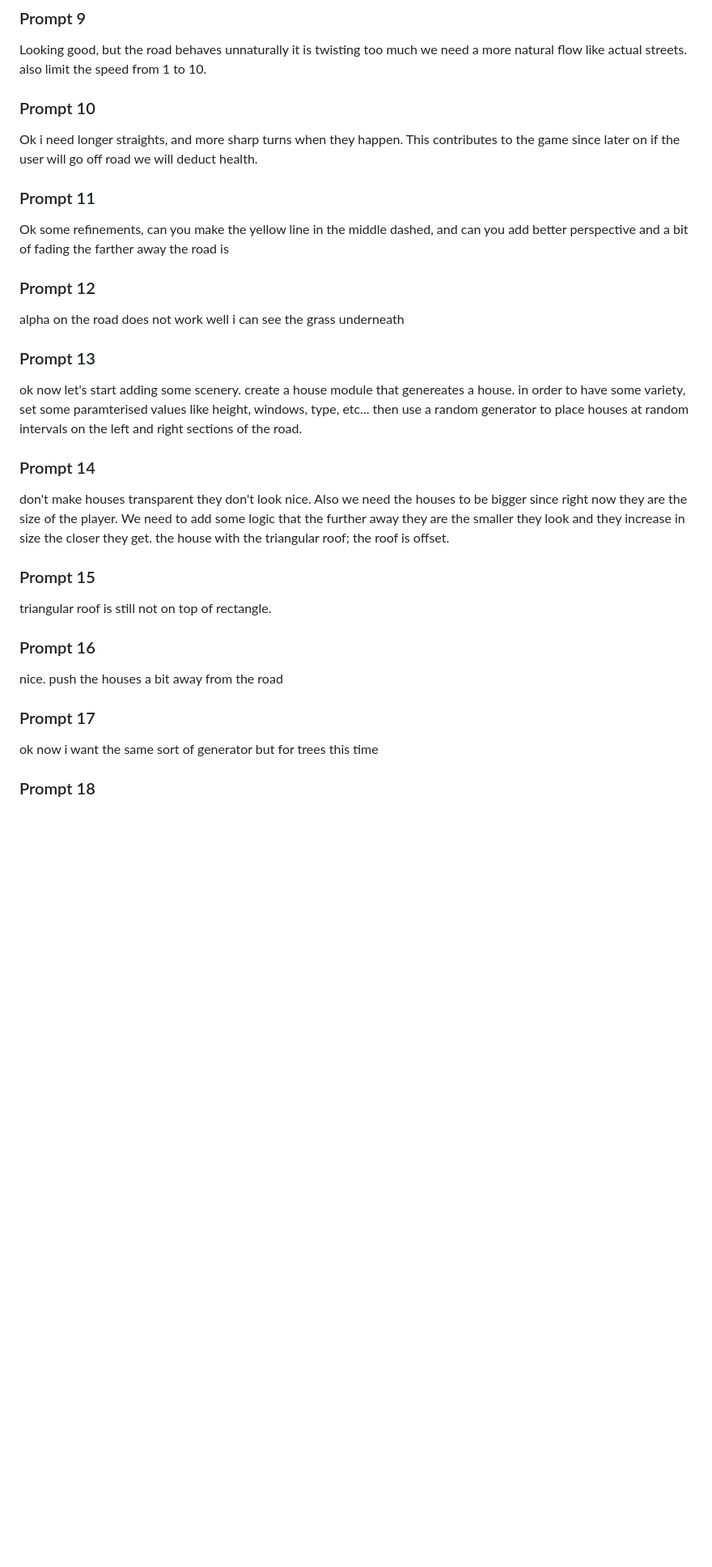
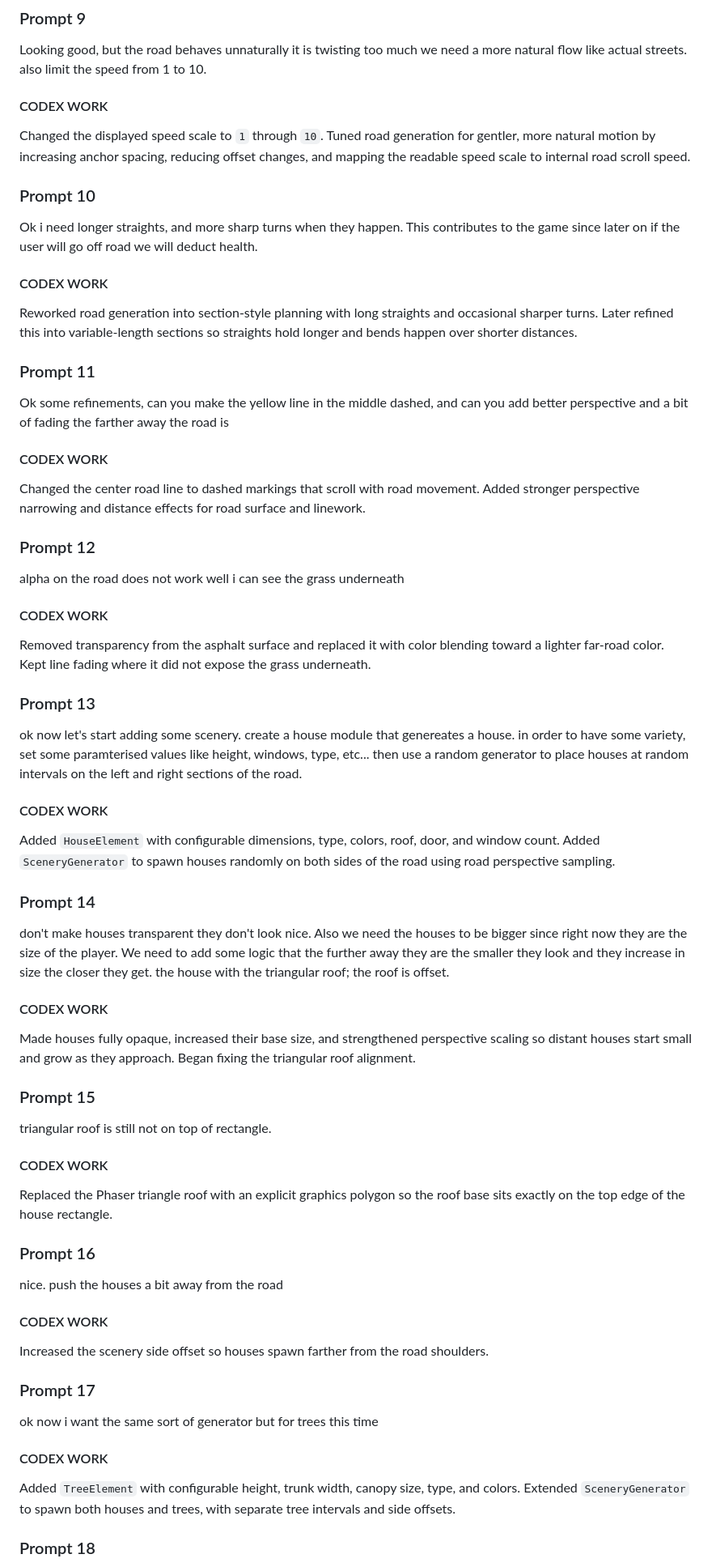
Before and after one commit to algatt/llm-simple-game, a Markdown page: JOURNAL_ALAN.md, the part around one of its changes. Shown at 81% size. Rendered like a GitHub page; blank space fills up the shorter version.

```diff
--- a/JOURNAL_ALAN.md
+++ b/JOURNAL_ALAN.md
@@ -33,35 +67,72 @@ ok, now let's add the player speed. add an indicator on the top of the screen wi
 Looking good, but the road behaves unnaturally it is twisting too much we need a more natural flow like actual streets. also limit the speed from 1 to 10.
+
+#### CODEX WORK
+
+Changed the displayed speed scale to `1` through `10`. Tuned road generation for gentler, more natural motion by increasing anchor spacing, reducing offset changes, and mapping the readable speed scale to internal road scroll speed.
 
 ### Prompt 10
 
 Ok i need longer straights, and more sharp turns when they happen. This contributes to the game since later on if the user will go off road we will deduct health.
 
+#### CODEX WORK
+
+Reworked road generation into section-style planning with long straights and occasional sharper turns. Later refined this into variable-length sections so straights hold longer and bends happen over shorter distances.
+
 ### Prompt 11
 
 Ok some refinements, can you make the yellow line in the middle dashed, and can you add better perspective and a bit of fading the farther away the road is
+
+#### CODEX WORK
+
+Changed the center road line to dashed markings that scroll with road movement. Added stronger perspective narrowing and distance effects for road surface and linework.
 
 ### Prompt 12
 
 alpha on the road does not work well i can see the grass underneath
 
+#### CODEX WORK
+
+Removed transparency from the asphalt surface and replaced it with color blending toward a lighter far-road color. Kept line fading where it did not expose the grass underneath.
+
 ### Prompt 13
 
 ok now let's start adding some scenery. create a house module that genereates a house. in order to have some variety, set some paramterised values like height, windows, type, etc... then use a random generator to place houses at random intervals on the left and right sections of the road.
 
+#### CODEX WORK
+
+Added `HouseElement` with configurable dimensions, type, colors, roof, door, and window count. Added `SceneryGenerator` to spawn houses randomly on both sides of the road using road perspective sampling.
+
 ### Prompt 14
+
 don't make houses transparent they don't look nice. Also we need the houses to be bigger since right now they are the size of the player. We need to add some logic that the further away they are the smaller they look and they increase in size the closer they get. the house with the triangular roof; the roof is offset.
 
+#### CODEX WORK
+
+Made houses fully opaque, increased their base size, and strengthened perspective scaling so distant houses start small and grow as they approach. Began fixing the triangular roof alignment.
 
 ### Prompt 15
+
 triangular roof is still not on top of rectangle.
+
+#### CODEX WORK
+
+Replaced the Phaser triangle roof with an explicit graphics polygon so the roof base sits exactly on the top edge of the house rectangle.
 
 ### Prompt 16
 
 nice. push the houses a bit away from the road
 
+#### CODEX WORK
+
+Increased the scenery side offset so houses spawn farther from the road shoulders.
+
 ### Prompt 17
 
 ok now i want the same sort of generator but for trees this time
+
+#### CODEX WORK
+
+Added `TreeElement` with configurable height, trunk width, canopy size, type, and colors. Extended `SceneryGenerator` to spawn both houses and trees, with separate tree intervals and side offsets.
 
 ### Prompt 18
 
```
Also changed, not shown: other parts of JOURNAL_ALAN.md (+72 -0 lines), README.md (added, +56 -0 lines).
